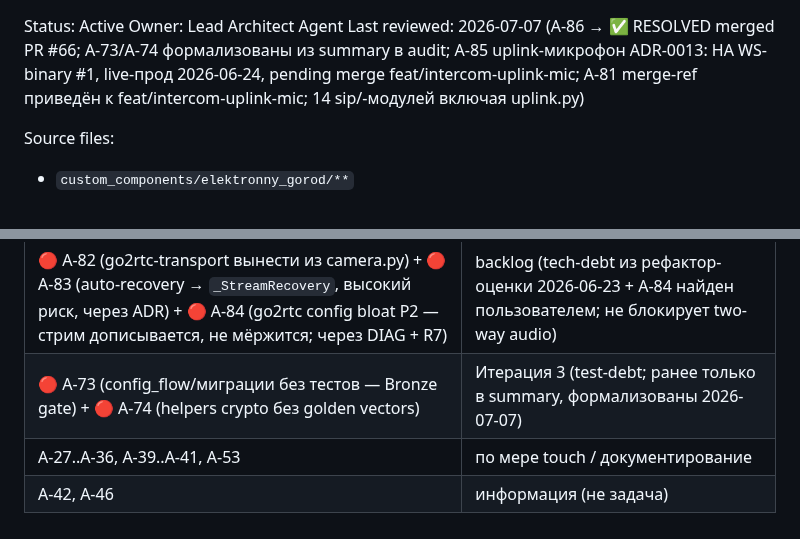
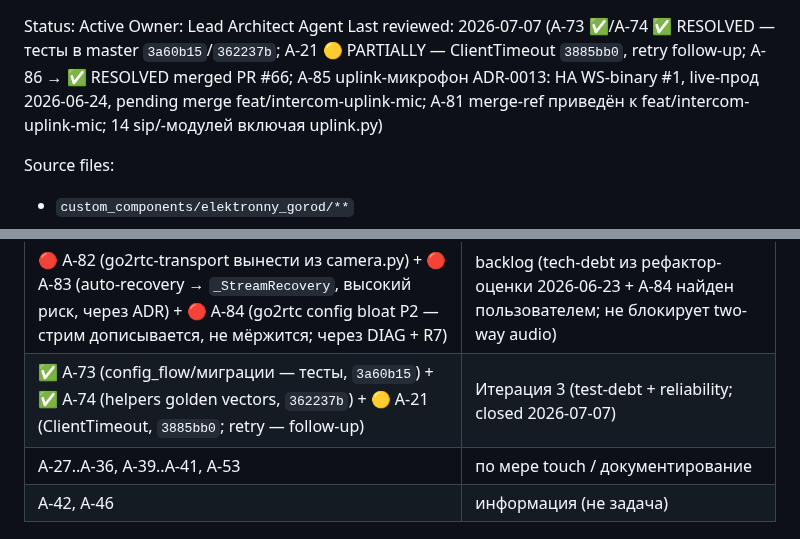
Before and after one commit to gentslava/elektronny-gorod, a Markdown page: docs/audit/project-audit.md, 2 parts joined by grey strips. GitHub-like rendering.

```diff
--- a/docs/audit/project-audit.md
+++ b/docs/audit/project-audit.md
@@ -1,6 +1,6 @@
 Status: Active
 Owner: Lead Architect Agent
-Last reviewed: 2026-07-07 (A-86 → ✅ RESOLVED merged PR #66; A-73/A-74 формализованы из summary в audit; A-85 uplink-микрофон ADR-0013: HA WS-binary #1, live-прод 2026-06-24, pending merge feat/intercom-uplink-mic; A-81 merge-ref приведён к feat/intercom-uplink-mic; 14 sip/-модулей включая uplink.py)
+Last reviewed: 2026-07-07 (A-73 ✅/A-74 ✅ RESOLVED — тесты в master `3a60b15`/`362237b`; A-21 🟡 PARTIALLY — ClientTimeout `3885bb0`, retry follow-up; A-86 → ✅ RESOLVED merged PR #66; A-85 uplink-микрофон ADR-0013: HA WS-binary #1, live-прод 2026-06-24, pending merge feat/intercom-uplink-mic; A-81 merge-ref приведён к feat/intercom-uplink-mic; 14 sip/-модулей включая uplink.py)
 
 Source files:
 - `custom_components/elektronny_gorod/**`
@@ -1342,7 +1352,7 @@ Quality gates:
 | 🟢 A-81 (register-on-ring ADR-0012 + downlink AudioBridge + call_camera.py, pending merge `feat/intercom-uplink-mic`) — закрывает практическую часть A-49 (`sipdevices` используется) | Итерация 4 (two-way audio: приём вызова + downlink-вывод + экран вызова) |
 | 🟢 A-85 (uplink-микрофон ADR-0013: HA WS-binary #1, дрейф-фикс rtp.py, Lovelace-карта; live-прод 2026-06-24, pending merge `feat/intercom-uplink-mic`) — завершает two-way audio (говорить гостю) | Итерация 4 (two-way audio: uplink-микрофон; #2/#3/#4 эмпирически отвергнуты) |
 | 🔴 A-82 (go2rtc-transport вынести из camera.py) + 🔴 A-83 (auto-recovery → `_StreamRecovery`, высокий риск, через ADR) + 🔴 A-84 (go2rtc config bloat P2 — стрим дописывается, не мёржится; через DIAG + R7) | backlog (tech-debt из рефактор-оценки 2026-06-23 + A-84 найден пользователем; не блокирует two-way audio) |
-| 🔴 A-73 (config_flow/миграции без тестов — Bronze gate) + 🔴 A-74 (helpers crypto без golden vectors) | Итерация 3 (test-debt; ранее только в summary, формализованы 2026-07-07) |
+| ✅ A-73 (config_flow/миграции — тесты, `3a60b15`) + ✅ A-74 (helpers golden vectors, `362237b`) + 🟡 A-21 (ClientTimeout, `3885bb0`; retry — follow-up) | Итерация 3 (test-debt + reliability; closed 2026-07-07) |
 | A-27..A-36, A-39..A-41, A-53 | по мере touch / документирование |
 | A-42, A-46 | информация (не задача) |
 
```
Also changed, not shown: other parts of docs/audit/project-audit.md (+15 -5 lines), docs/summary.md (+14 -12 lines).
